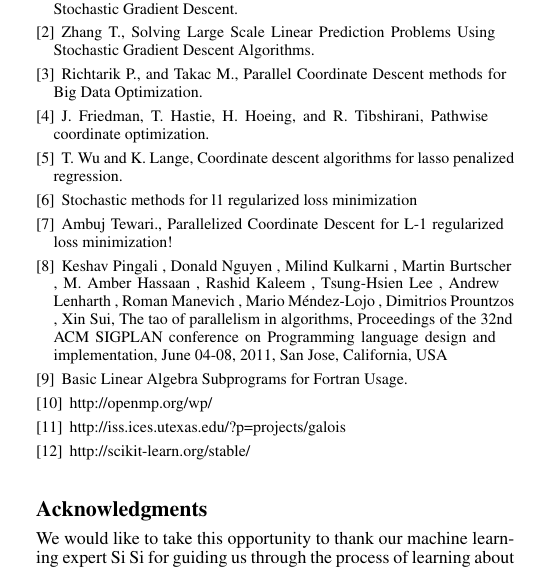
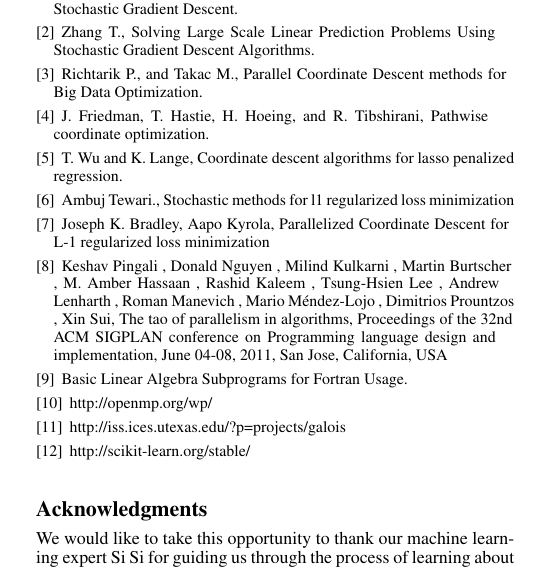
Before and after one commit to goyalankit/regression, a LaTeX paper (report/sigplanconf-template.tex): part of one column of page 7 of 7, cut so that both start at the same text. Compiled offline with pdfLaTeX; a missing font is replaced by an installed copy or a similar font.

Commit message:
adding biblio

```diff
--- a/report/sigplanconf-template.tex
+++ b/report/sigplanconf-template.tex
@@ -607,14 +607,15 @@ Richtarik P., and Takac M., Parallel Coordinate Descent methods for Big Data Opt
 J. Friedman, T. Hastie, H. Hoeing, and R. Tibshirani, Pathwise coordinate optimization.
 \bibitem[Fu et~al.(1998) Fu, W.]{fu1}
 T. Wu and K. Lange, Coordinate descent algorithms for lasso penalized regression.
-\bibitem[Tewari et~al.(2008) Wu, T.]{tewari}
-Stochastic methods for l1 regularized loss minimization
-\bibitem[Tewari et~al.(2008)]{shotgun}
-Ambuj Tewari., Parallelized Coordinate Descent for L-1 regularized loss minimization!
-\bibitem[Pingali et~al. () ] {galois1} Keshav Pingali , Donald Nguyen , Milind Kulkarni , Martin Burtscher , M. Amber Hassaan , Rashid Kaleem , Tsung-Hsien Lee , Andrew Lenharth , Roman Manevich , Mario Méndez-Lojo , Dimitrios
+\bibitem[Tewari et~al.(2008) ]{tewari}
+Ambuj Tewari., Stochastic methods for l1 regularized loss minimization
+\bibitem[Joseph K. Bradley (2012)]{shotgun}
+ Joseph K. Bradley, Aapo Kyrola, Parallelized Coordinate Descent for L-1 regularized loss minimization
+\bibitem[ Pingali et~al. () ] {galois1} Keshav Pingali , Donald Nguyen , Milind Kulkarni , Martin Burtscher , M. Amber Hassaan , Rashid Kaleem , Tsung-Hsien Lee , Andrew Lenharth , Roman Manevich , Mario Méndez-Lojo , Dimitrios
 Prountzos , Xin Sui, The tao of parallelism in algorithms, Proceedings of the 32nd ACM SIGPLAN
 conference on Programming language design and implementation, June 04-08, 2011, San Jose,
 California, USA
+
 \bibitem[Blas library () ] {blas}
 Basic Linear Algebra Subprograms for Fortran Usage.
 \bibitem[OpenMP ()] {openmp}
```
Also changed, not shown: report/sigplanconf-template.tex (2 more changed lines).
